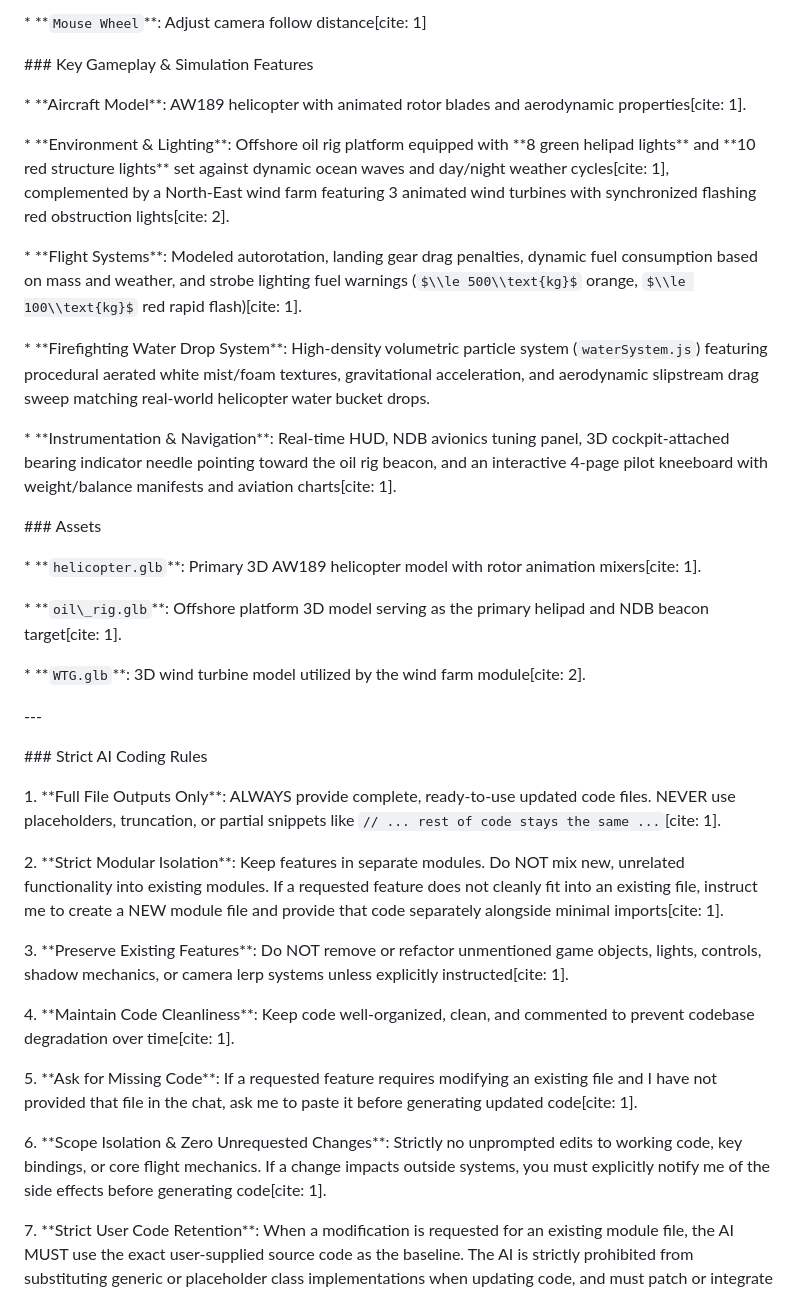
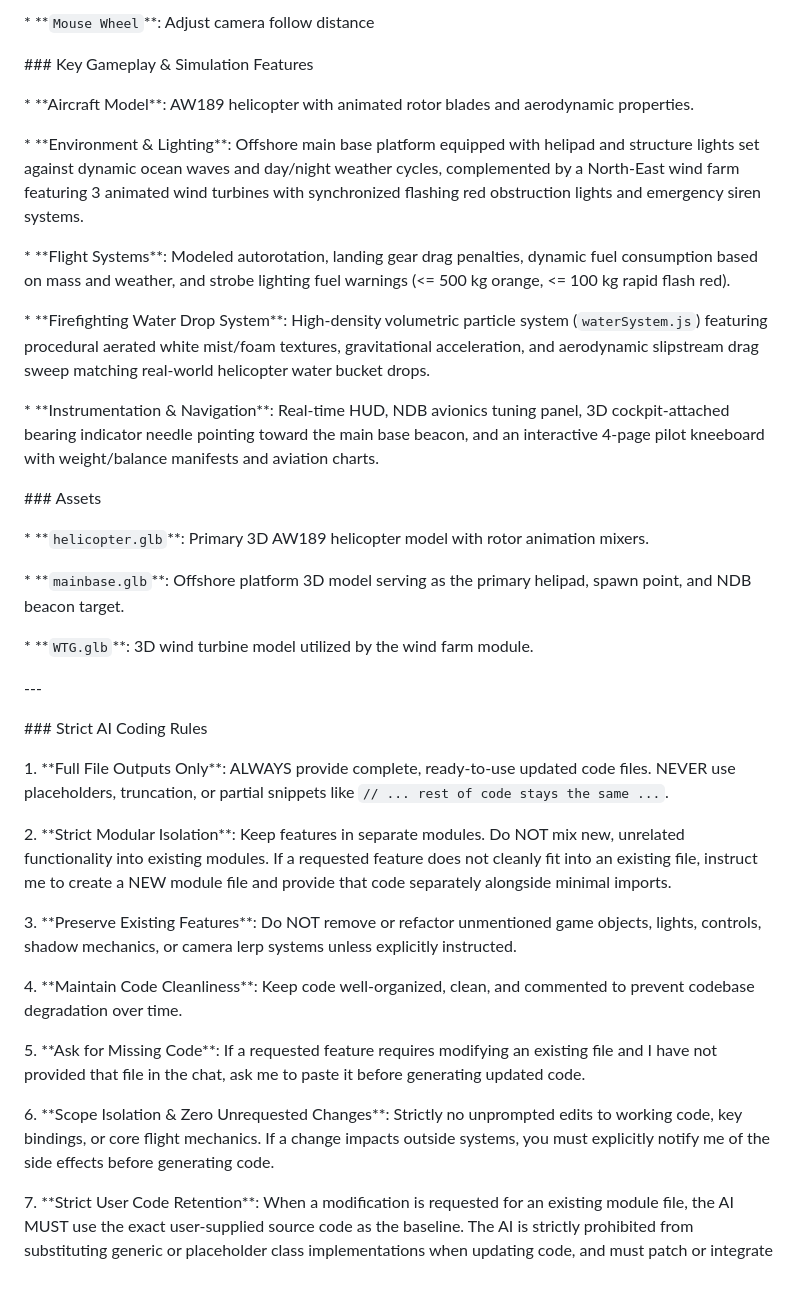
Before and after one commit to RichardaBall/Offshore-Helicopter-Simulator, a Markdown page: architecture.md, the part around one of its changes. Rendered like a GitHub page; some formulas as TeX source.

```diff
--- a/architecture.md
+++ b/architecture.md
@@ -70,5 +76,5 @@ A 3D offshore helicopter flight simulation game built using Three.js, WebGL, and
 
-\* \*\*`Mouse Wheel`\*\*: Adjust camera follow distance\[cite: 1]
+\* \*\*`Mouse Wheel`\*\*: Adjust camera follow distance
 
 
 
@@ -76,15 +82,15 @@ A 3D offshore helicopter flight simulation game built using Three.js, WebGL, and
 
 
 
-\* \*\*Aircraft Model\*\*: AW189 helicopter with animated rotor blades and aerodynamic properties\[cite: 1].
+\* \*\*Aircraft Model\*\*: AW189 helicopter with animated rotor blades and aerodynamic properties.
 
-\* \*\*Environment \& Lighting\*\*: Offshore oil rig platform equipped with \*\*8 green helipad lights\*\* and \*\*10 red structure lights\*\* set against dynamic ocean waves and day/night weather cycles\[cite: 1], complemented by a North-East wind farm featuring 3 animated wind turbines with synchronized flashing red obstruction lights\[cite: 2].
+\* \*\*Environment \& Lighting\*\*: Offshore main base platform equipped with helipad and structure lights set against dynamic ocean waves and day/night weather cycles, complemented by a North-East wind farm featuring 3 animated wind turbines with synchronized flashing red obstruction lights and emergency siren systems.
 
-\* \*\*Flight Systems\*\*: Modeled autorotation, landing gear drag penalties, dynamic fuel consumption based on mass and weather, and strobe lighting fuel warnings ($\\le 500\\text{kg}$ orange, $\\le 100\\text{kg}$ red rapid flash)\[cite: 1].
+\* \*\*Flight Systems\*\*: Modeled autorotation, landing gear drag penalties, dynamic fuel consumption based on mass and weather, and strobe lighting fuel warnings (<= 500 kg orange, <= 100 kg rapid flash red).
 
 \* \*\*Firefighting Water Drop System\*\*: High-density volumetric particle system (`waterSystem.js`) featuring procedural aerated white mist/foam textures, gravitational acceleration, and aerodynamic slipstream drag sweep matching real-world helicopter water bucket drops.
 
-\* \*\*Instrumentation \& Navigation\*\*: Real-time HUD, NDB avionics tuning panel, 3D cockpit-attached bearing indicator needle pointing toward the oil rig beacon, and an interactive 4-page pilot kneeboard with weight/balance manifests and aviation charts\[cite: 1].
+\* \*\*Instrumentation \& Navigation\*\*: Real-time HUD, NDB avionics tuning panel, 3D cockpit-attached bearing indicator needle pointing toward the main base beacon, and an interactive 4-page pilot kneeboard with weight/balance manifests and aviation charts.
 
 
 
@@ -92,11 +98,11 @@ A 3D offshore helicopter flight simulation game built using Three.js, WebGL, and
 
 
 
-\* \*\*`helicopter.glb`\*\*: Primary 3D AW189 helicopter model with rotor animation mixers\[cite: 1].
+\* \*\*`helicopter.glb`\*\*: Primary 3D AW189 helicopter model with rotor animation mixers.
 
-\* \*\*`oil\_rig.glb`\*\*: Offshore platform 3D model serving as the primary helipad and NDB beacon target\[cite: 1].
+\* \*\*`mainbase.glb`\*\*: Offshore platform 3D model serving as the primary helipad, spawn point, and NDB beacon target.
 
-\* \*\*`WTG.glb`\*\*: 3D wind turbine model utilized by the wind farm module\[cite: 2].
+\* \*\*`WTG.glb`\*\*: 3D wind turbine model utilized by the wind farm module.
 
 
 
@@ -108,16 +114,16 @@ A 3D offshore helicopter flight simulation game built using Three.js, WebGL, and
 
 
 
-1\. \*\*Full File Outputs Only\*\*: ALWAYS provide complete, ready-to-use updated code files. NEVER use placeholders, truncation, or partial snippets like `// ... rest of code stays the same ...`\[cite: 1].
+1\. \*\*Full File Outputs Only\*\*: ALWAYS provide complete, ready-to-use updated code files. NEVER use placeholders, truncation, or partial snippets like `// ... rest of code stays the same ...`.
 
-2\. \*\*Strict Modular Isolation\*\*: Keep features in separate modules. Do NOT mix new, unrelated functionality into existing modules. If a requested feature does not cleanly fit into an existing file, instruct me to create a NEW module file and provide that code separately alongside minimal imports\[cite: 1].
+2\. \*\*Strict Modular Isolation\*\*: Keep features in separate modules. Do NOT mix new, unrelated functionality into existing modules. If a requested feature does not cleanly fit into an existing file, instruct me to create a NEW module file and provide that code separately alongside minimal imports.
 
-3\. \*\*Preserve Existing Features\*\*: Do NOT remove or refactor unmentioned game objects, lights, controls, shadow mechanics, or camera lerp systems unless explicitly instructed\[cite: 1].
+3\. \*\*Preserve Existing Features\*\*: Do NOT remove or refactor unmentioned game objects, lights, controls, shadow mechanics, or camera lerp systems unless explicitly instructed.
 
-4\. \*\*Maintain Code Cleanliness\*\*: Keep code well-organized, clean, and commented to prevent codebase degradation over time\[cite: 1].
+4\. \*\*Maintain Code Cleanliness\*\*: Keep code well-organized, clean, and commented to prevent codebase degradation over time.
 
-5\. \*\*Ask for Missing Code\*\*: If a requested feature requires modifying an existing file and I have not provided that file in the chat, ask me to paste it before generating updated code\[cite: 1].
+5\. \*\*Ask for Missing Code\*\*: If a requested feature requires modifying an existing file and I have not provided that file in the chat, ask me to paste it before generating updated code.
 
-6\. \*\*Scope Isolation \& Zero Unrequested Changes\*\*: Strictly no unprompted edits to working code, key bindings, or core flight mechanics. If a change impacts outside systems, you must explicitly notify me of the side effects before generating code\[cite: 1].
+6\. \*\*Scope Isolation \& Zero Unrequested Changes\*\*: Strictly no unprompted edits to working code, key bindings, or core flight mechanics. If a change impacts outside systems, you must explicitly notify me of the side effects before generating code.
 
 7\. \*\*Strict User Code Retention\*\*: When a modification is requested for an existing module file, the AI MUST use the exact user-supplied source code as the baseline. The AI is strictly prohibited from substituting generic or placeholder class implementations when updating code, and must patch or integrate requested additions directly into the user's provided file structure.
```
Also changed, not shown: other parts of architecture.md (+28 -22 lines).
